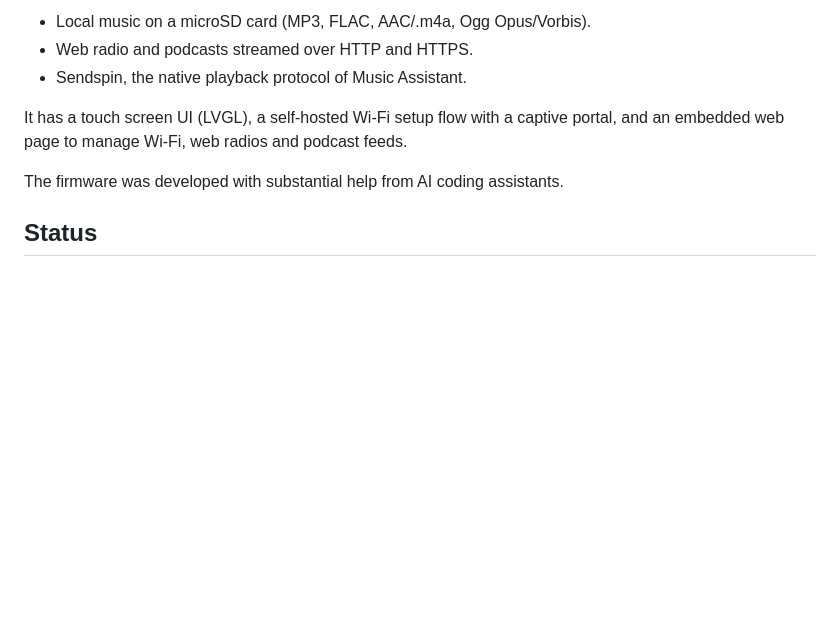
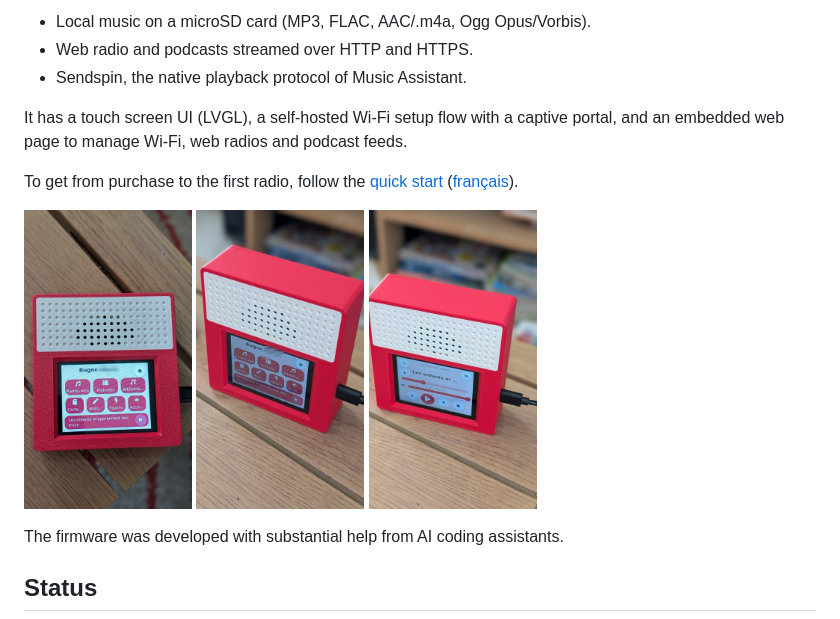
Before and after one commit to Tupile/bugne-releases, a Markdown page: README.md, the part around the change. GitHub-like rendering; pictures changed too: docs/photo_angle.jpg (added), docs/photo_front.jpg (added), docs/photo_playing.jpg (added); blank space fills up the shorter version.

Commit message:
Add device photos and quick start link to README
Co-Authored-By: AI assistant <ai@noreply.local>

```diff
--- a/README.md
+++ b/README.md
@@ -12,6 +12,15 @@ mixed through one shared output:
 
 It has a touch screen UI (LVGL), a self-hosted Wi-Fi setup flow with a captive
 portal, and an embedded web page to manage Wi-Fi, web radios and podcast feeds.
+
+To get from purchase to the first radio, follow the
+[quick start](docs/quickstart.md) ([français](docs/quickstart_fr.md)).
+
+<p>
+<img src="docs/photo_front.jpg" alt="Bugne home screen" height="300">
+<img src="docs/photo_angle.jpg" alt="Bugne, three-quarter view" height="300">
+<img src="docs/photo_playing.jpg" alt="Bugne playing a podcast" height="300">
+</p>
 
 The firmware was developed with substantial help from AI coding assistants.
 
```
